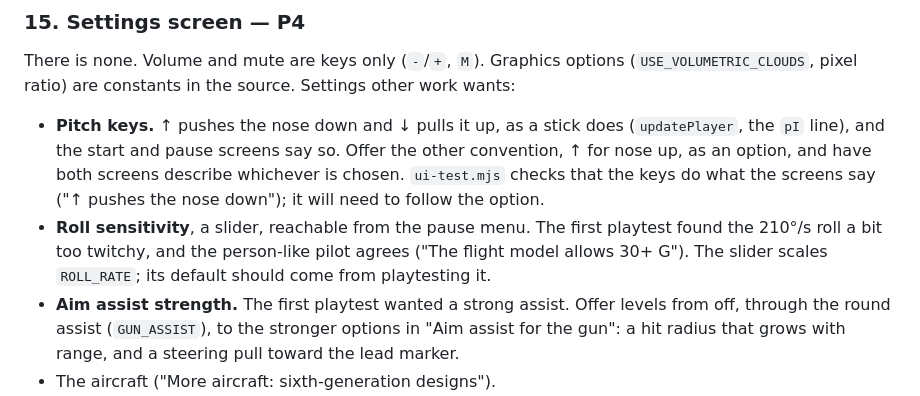
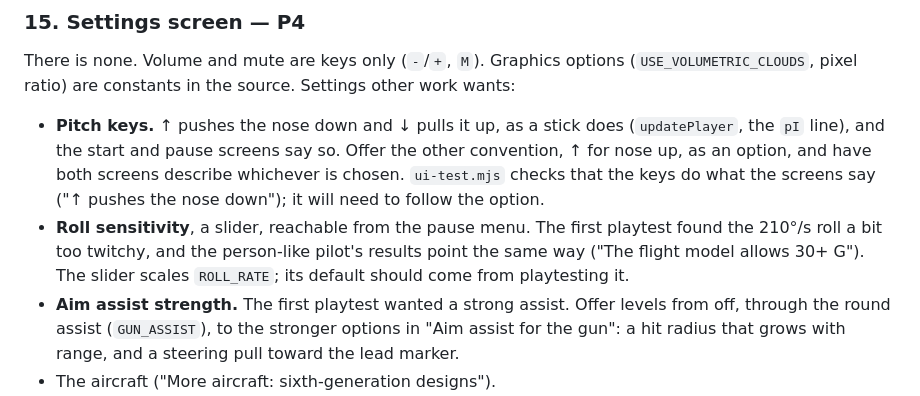
Before and after one commit to abhishekir/DogfightSimulator, a Markdown page: TODO.md, the part around one of its changes. Rendered like a GitHub page.

```diff
--- a/TODO.md
+++ b/TODO.md
@@ -641,8 +641,8 @@ other work wants:
   describe whichever is chosen. `ui-test.mjs` checks that the keys do what the
   screens say ("↑ pushes the nose down"); it will need to follow the option.
 - **Roll sensitivity**, a slider, reachable from the pause menu. The first
-  playtest found the 210°/s roll a bit too twitchy, and the person-like pilot
-  agrees ("The flight model allows 30+ G"). The slider scales `ROLL_RATE`; its
+  playtest found the 210°/s roll a bit too twitchy, and the person-like pilot's
+  results point the same way ("The flight model allows 30+ G"). The slider scales `ROLL_RATE`; its
   default should come from playtesting it.
 - **Aim assist strength.** The first playtest wanted a strong assist. Offer
   levels from off, through the round assist (`GUN_ASSIST`), to the stronger
```
Also changed, not shown: other parts of TODO.md (+36 -17 lines).
